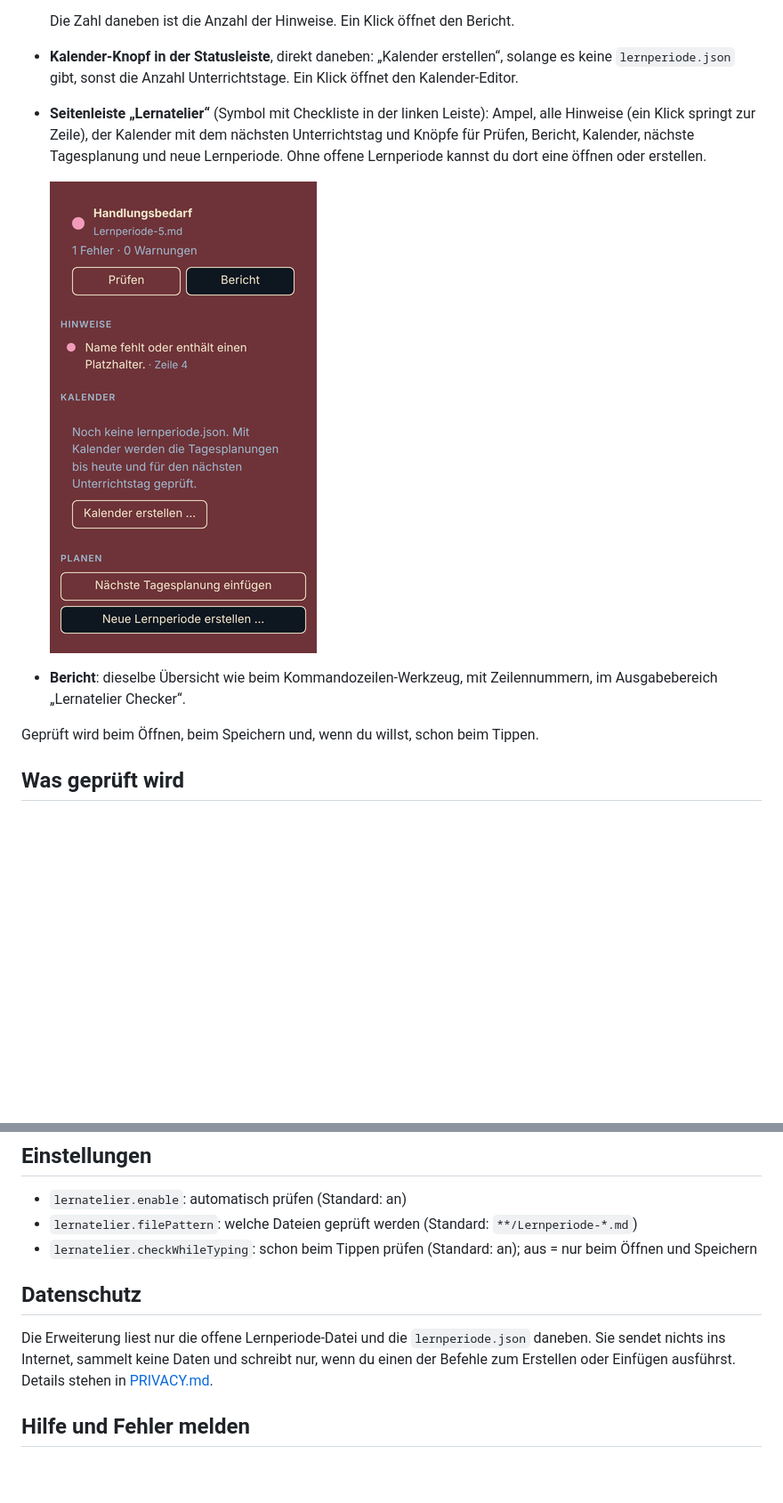
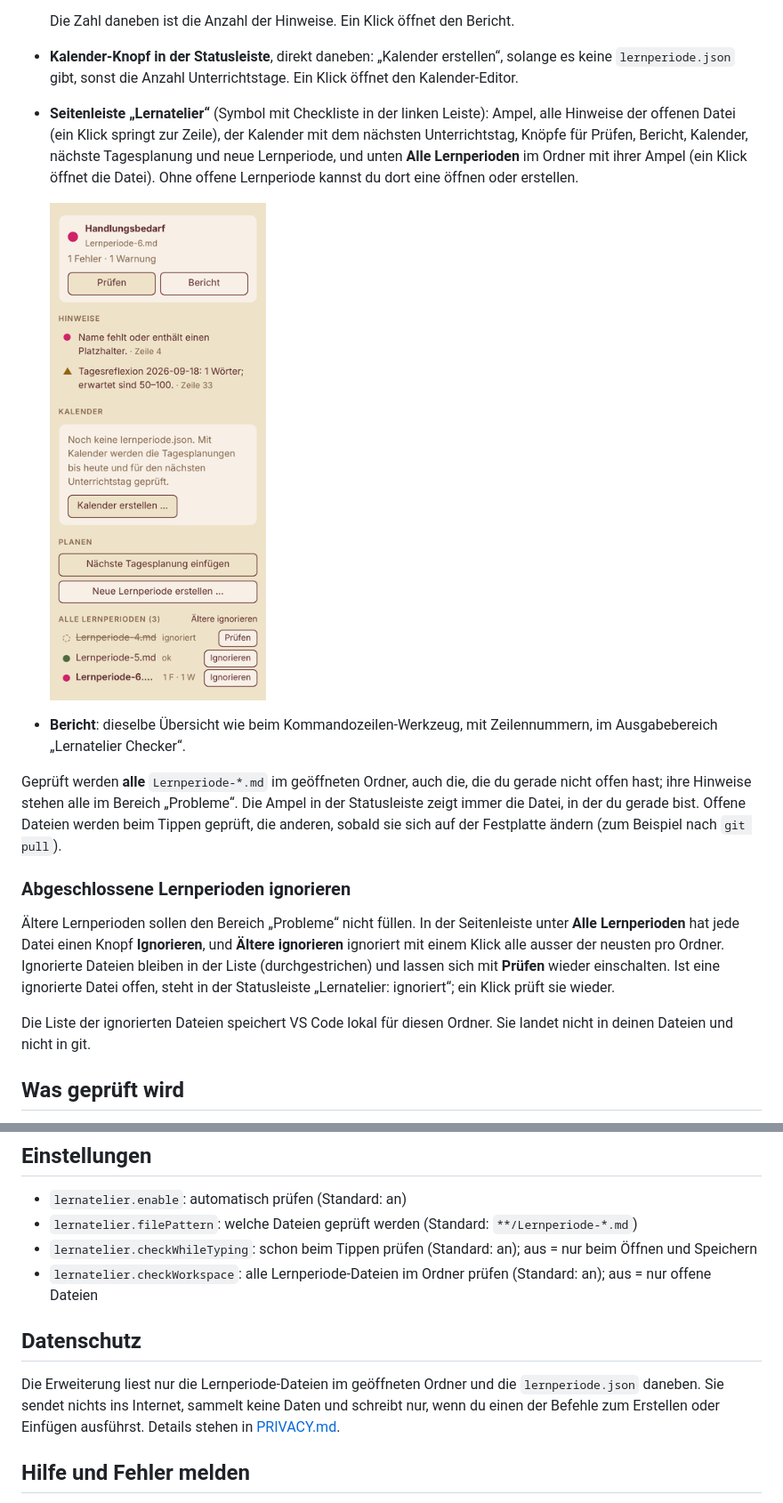
Before and after one commit to JestingDart4369/lernatelier-checker-vscode, a Markdown page: README.md, 2 parts joined by grey strips. Shown at 89% size. Drawn GitHub-style; pictures changed too: images/seitenleiste.png; blank space fills up the shorter version.

```diff
--- a/README.md
+++ b/README.md
@@ -15,12 +15,18 @@ Die Regeln stammen aus der Bibliothek [lernatelier-checker-js](https://github.co
 
   Die Zahl daneben ist die Anzahl der Hinweise. Ein Klick öffnet den Bericht.
 - **Kalender-Knopf in der Statusleiste**, direkt daneben: „Kalender erstellen“, solange es keine `lernperiode.json` gibt, sonst die Anzahl Unterrichtstage. Ein Klick öffnet den Kalender-Editor.
-- **Seitenleiste „Lernatelier“** (Symbol mit Checkliste in der linken Leiste): Ampel, alle Hinweise (ein Klick springt zur Zeile), der Kalender mit dem nächsten Unterrichtstag und Knöpfe für Prüfen, Bericht, Kalender, nächste Tagesplanung und neue Lernperiode. Ohne offene Lernperiode kannst du dort eine öffnen oder erstellen.
+- **Seitenleiste „Lernatelier“** (Symbol mit Checkliste in der linken Leiste): Ampel, alle Hinweise der offenen Datei (ein Klick springt zur Zeile), der Kalender mit dem nächsten Unterrichtstag, Knöpfe für Prüfen, Bericht, Kalender, nächste Tagesplanung und neue Lernperiode, und unten **Alle Lernperioden** im Ordner mit ihrer Ampel (ein Klick öffnet die Datei). Ohne offene Lernperiode kannst du dort eine öffnen oder erstellen.
 
   ![Seitenleiste](images/seitenleiste.png)
 - **Bericht**: dieselbe Übersicht wie beim Kommandozeilen-Werkzeug, mit Zeilennummern, im Ausgabebereich „Lernatelier Checker“.
 
-Geprüft wird beim Öffnen, beim Speichern und, wenn du willst, schon beim Tippen.
+Geprüft werden **alle** `Lernperiode-*.md` im geöffneten Ordner, auch die, die du gerade nicht offen hast; ihre Hinweise stehen alle im Bereich „Probleme“. Die Ampel in der Statusleiste zeigt immer die Datei, in der du gerade bist. Offene Dateien werden beim Tippen geprüft, die anderen, sobald sie sich auf der Festplatte ändern (zum Beispiel nach `git pull`).
+
+### Abgeschlossene Lernperioden ignorieren
+
+Ältere Lernperioden sollen den Bereich „Probleme“ nicht füllen. In der Seitenleiste unter **Alle Lernperioden** hat jede Datei einen Knopf **Ignorieren**, und **Ältere ignorieren** ignoriert mit einem Klick alle ausser der neusten pro Ordner. Ignorierte Dateien bleiben in der Liste (durchgestrichen) und lassen sich mit **Prüfen** wieder einschalten. Ist eine ignorierte Datei offen, steht in der Statusleiste „Lernatelier: ignoriert“; ein Klick prüft sie wieder.
+
+Die Liste der ignorierten Dateien speichert VS Code lokal für diesen Ordner. Sie landet nicht in deinen Dateien und nicht in git.
 
 ## Was geprüft wird
 
@@ -97,10 +105,11 @@ In Markdown-Dateien schlägt VS Code Snippets nicht von selbst vor: Drücke nach
 - `lernatelier.enable`: automatisch prüfen (Standard: an)
 - `lernatelier.filePattern`: welche Dateien geprüft werden (Standard: `**/Lernperiode-*.md`)
 - `lernatelier.checkWhileTyping`: schon beim Tippen prüfen (Standard: an); aus = nur beim Öffnen und Speichern
+- `lernatelier.checkWorkspace`: alle Lernperiode-Dateien im Ordner prüfen (Standard: an); aus = nur offene Dateien
 
 ## Datenschutz
 
-Die Erweiterung liest nur die offene Lernperiode-Datei und die `lernperiode.json` daneben. Sie sendet nichts ins Internet, sammelt keine Daten und schreibt nur, wenn du einen der Befehle zum Erstellen oder Einfügen ausführst. Details stehen in [PRIVACY.md](PRIVACY.md).
+Die Erweiterung liest nur die Lernperiode-Dateien im geöffneten Ordner und die `lernperiode.json` daneben. Sie sendet nichts ins Internet, sammelt keine Daten und schreibt nur, wenn du einen der Befehle zum Erstellen oder Einfügen ausführst. Details stehen in [PRIVACY.md](PRIVACY.md).
 
 ## Hilfe und Fehler melden
 
```
Also changed, not shown: other parts of README.md (+2 -0 lines), CHANGELOG.md (+2 -0 lines), PRIVACY.md (+3 -1 lines), 5 other files.
